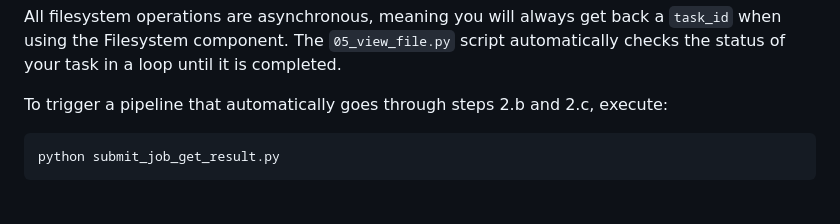
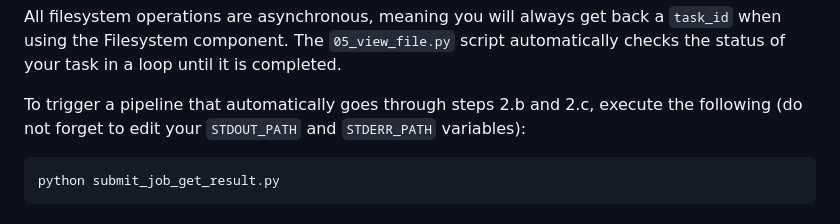
Before and after one commit to argonne-lcf/Service_Enabled_Science, a Markdown page: 01_Facility_API/README.md, the part around the change. Rendered like a GitHub page.

````diff
--- a/01_Facility_API/README.md
+++ b/01_Facility_API/README.md
@@ -100,7 +100,7 @@ python 05_view_file.py /home/<your-alcf-username>/log_example.err
 
 All filesystem operations are asynchronous, meaning you will always get back a `task_id` when using the Filesystem component. The `05_view_file.py` script automatically checks the status of your task in a loop until it is completed.
 
-To trigger a pipeline that automatically goes through steps 2.b and 2.c, execute:
+To trigger a pipeline that automatically goes through steps 2.b and 2.c, execute the following (do not forget to edit your `STDOUT_PATH` and `STDERR_PATH` variables):
 ```bash
 python submit_job_get_result.py
 ```
````
